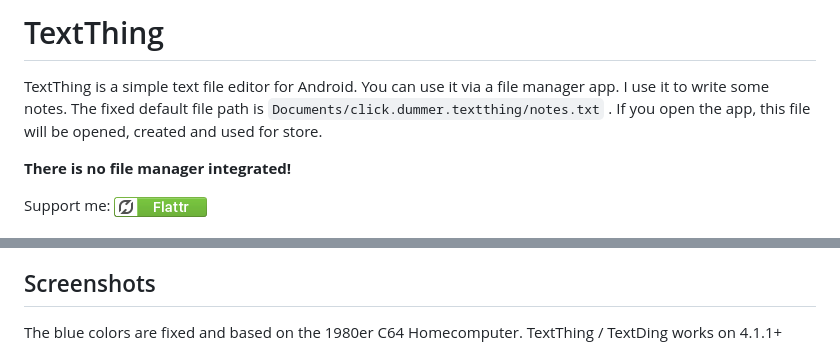
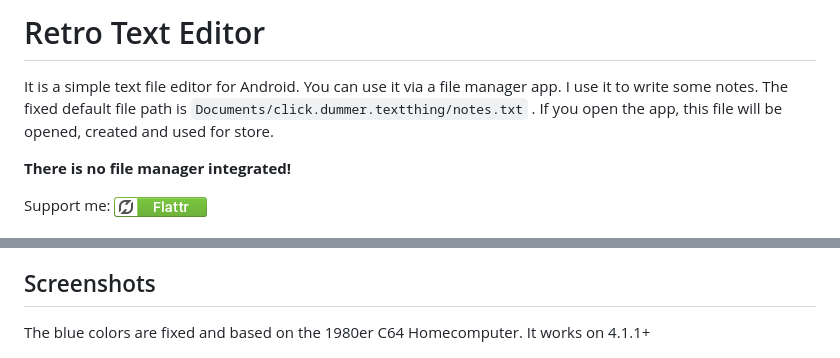
Before and after one commit to no-go/TextThing, a Markdown page: README.md, 2 parts joined by grey strips. GitHub-like rendering.

Commit message:
new name

```diff
--- a/README.md
+++ b/README.md
@@ -1,6 +1,6 @@
-# TextThing
+# Retro Text Editor
 
-TextThing is a simple text file editor for Android. You can use it via a file manager app. I use it to write some notes. The fixed default file path is `Documents/click.dummer.textthing/notes.txt` . If you open the app, this file will be opened, created and used for store.
+It is a simple text file editor for Android. You can use it via a file manager app. I use it to write some notes. The fixed default file path is `Documents/click.dummer.textthing/notes.txt` . If you open the app, this file will be opened, created and used for store.
 
 **There is no file manager integrated!**
 
@@ -22,7 +22,7 @@ Support me: <a href="https://flattr.com/submit/auto?fid=o6wo7q&url=https%3A%2F%2
 
 ## Screenshots
 
-The blue colors are fixed and based on the 1980er C64 Homecomputer. TextThing / TextDing works on 4.1.1+
+The blue colors are fixed and based on the 1980er C64 Homecomputer. It works on 4.1.1+
 
 ![The blue colors are fixed and based on the 1980er C64 Homecomputer](screenshot-6.0.1.jpg) ![It runns under 4.1.1 Jelly Bean too.](screenshot-4.1.1.jpg)
 
```
Also changed, not shown: stuff/Promo.jpg, stuff/Promo.png, stuff/Promo_2.jpg (added), 5 other files.
